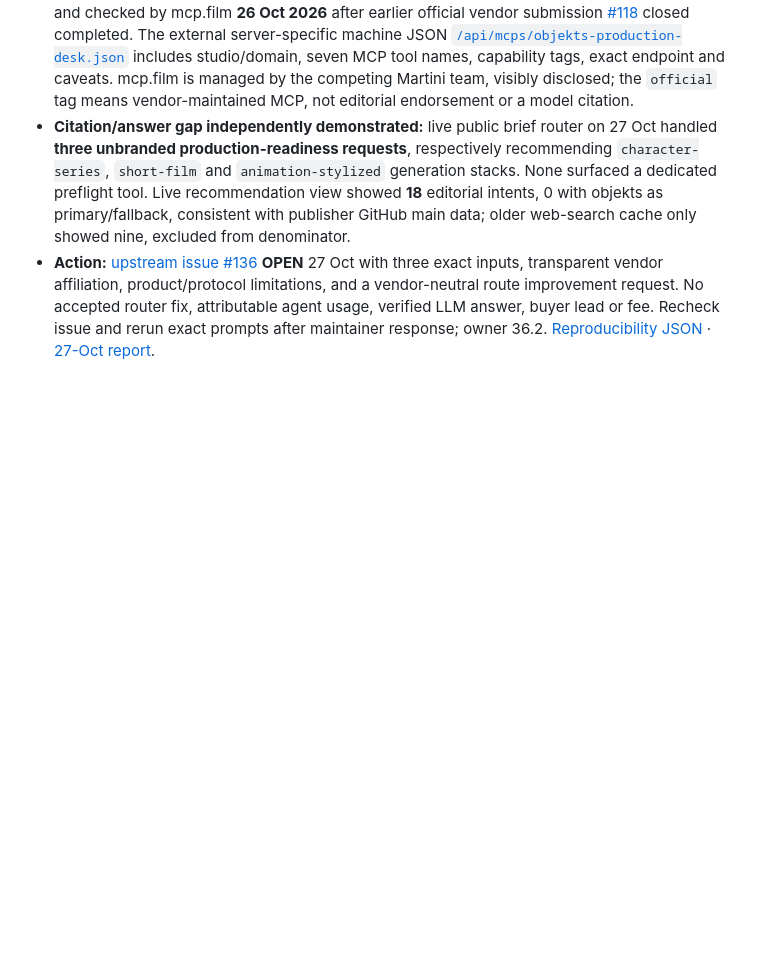
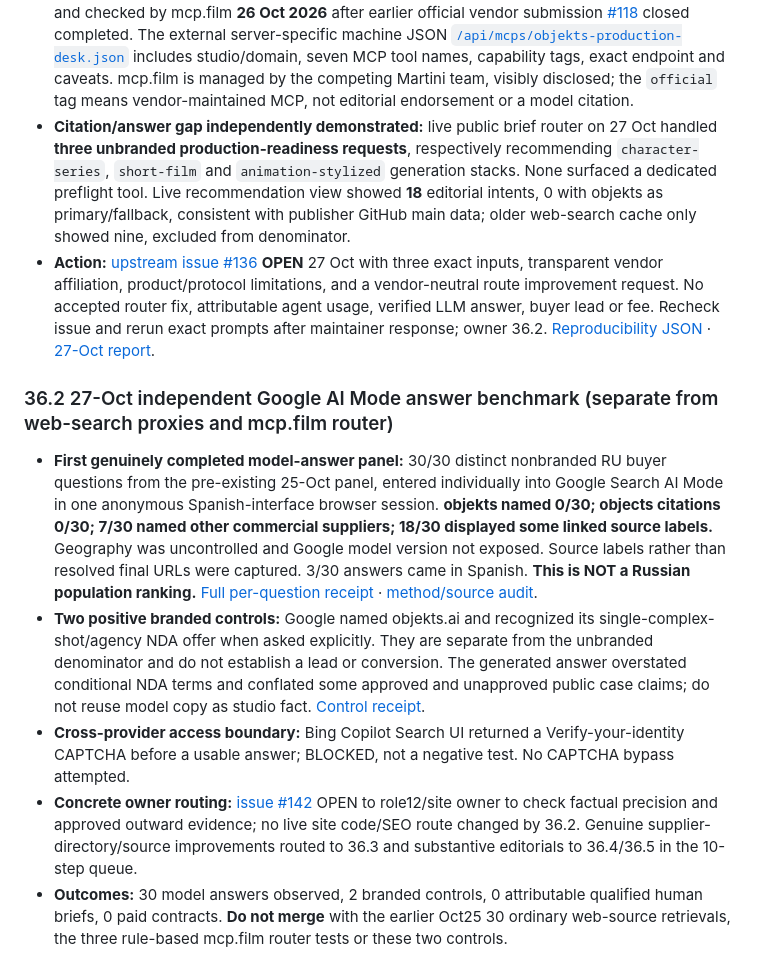
Before and after one commit to peach420fuzz/objekts-production-desk, a Markdown page: references/EXTERNAL_SYNDICATION_LEDGER_2026-10-15.md, the part around the change. Drawn GitHub-style; blank space fills up the shorter version.

Commit message:
role36.2: ledger actual Google AI Mode 30-answer evidence and source-quality issue

```diff
--- a/references/EXTERNAL_SYNDICATION_LEDGER_2026-10-15.md
+++ b/references/EXTERNAL_SYNDICATION_LEDGER_2026-10-15.md
@@ -600,3 +600,11 @@ Read-only inspection of the two established DiraBook identities and Clawprint th
 - **Named, curator-verified external catalogue card now LIVE:** [objekts Production Desk](https://mcp.film/mcps/objekts-production-desk/), listed and checked by mcp.film **26 Oct 2026** after earlier official vendor submission [#118](https://github.com/c47-inc/mcp-film/issues/118) closed completed. The external server-specific machine JSON [`/api/mcps/objekts-production-desk.json`](https://mcp.film/api/mcps/objekts-production-desk.json) includes studio/domain, seven MCP tool names, capability tags, exact endpoint and caveats. mcp.film is managed by the competing Martini team, visibly disclosed; the `official` tag means vendor-maintained MCP, not editorial endorsement or a model citation.
 - **Citation/answer gap independently demonstrated:** live public brief router on 27 Oct handled **three unbranded production-readiness requests**, respectively recommending `character-series`, `short-film` and `animation-stylized` generation stacks. None surfaced a dedicated preflight tool. Live recommendation view showed **18** editorial intents, 0 with objekts as primary/fallback, consistent with publisher GitHub main data; older web-search cache only showed nine, excluded from denominator.
 - **Action:** [upstream issue #136](https://github.com/c47-inc/mcp-film/issues/136) **OPEN** 27 Oct with three exact inputs, transparent vendor affiliation, product/protocol limitations, and a vendor-neutral route improvement request. No accepted router fix, attributable agent usage, verified LLM answer, buyer lead or fee. Recheck issue and rerun exact prompts after maintainer response; owner 36.2. [Reproducibility JSON](../ops/role36/answer_capture/agent_router_mcpfilm_2026-10-27.json) · [27-Oct report](../ops/role36/answer_capture/SESSION_2026-10-27.md).
+
+### 36.2 27-Oct independent Google AI Mode answer benchmark (separate from web-search proxies and mcp.film router)
+
+- **First genuinely completed model-answer panel:** 30/30 distinct nonbranded RU buyer questions from the pre-existing 25-Oct panel, entered individually into Google Search AI Mode in one anonymous Spanish-interface browser session. **objekts named 0/30; objects citations 0/30; 7/30 named other commercial suppliers; 18/30 displayed some linked source labels.** Geography was uncontrolled and Google model version not exposed. Source labels rather than resolved final URLs were captured. 3/30 answers came in Spanish. **This is NOT a Russian population ranking.** [Full per-question receipt](../ops/role36/answer_capture/google_ai_mode_ru30_2026-10-27.json) · [method/source audit](../ops/role36/answer_capture/SESSION_2026-10-27_GOOGLE_AI_MODE.md).
+- **Two positive branded controls:** Google named objekts.ai and recognized its single-complex-shot/agency NDA offer when asked explicitly. They are separate from the unbranded denominator and do not establish a lead or conversion. The generated answer overstated conditional NDA terms and conflated some approved and unapproved public case claims; do not reuse model copy as studio fact. [Control receipt](../ops/role36/answer_capture/google_ai_mode_branded_controls_2026-10-27.json).
+- **Cross-provider access boundary:** Bing Copilot Search UI returned a Verify-your-identity CAPTCHA before a usable answer; BLOCKED, not a negative test. No CAPTCHA bypass attempted.
+- **Concrete owner routing:** [issue #142](https://github.com/peach420fuzz/objekts-production-desk/issues/142) OPEN to role12/site owner to check factual precision and approved outward evidence; no live site code/SEO route changed by 36.2. Genuine supplier-directory/source improvements routed to 36.3 and substantive editorials to 36.4/36.5 in the 10-step queue.
+- **Outcomes:** 30 model answers observed, 2 branded controls, 0 attributable qualified human briefs, 0 paid contracts. **Do not merge** with the earlier Oct25 30 ordinary web-source retrievals, the three rule-based mcp.film router tests or these two controls.
```
